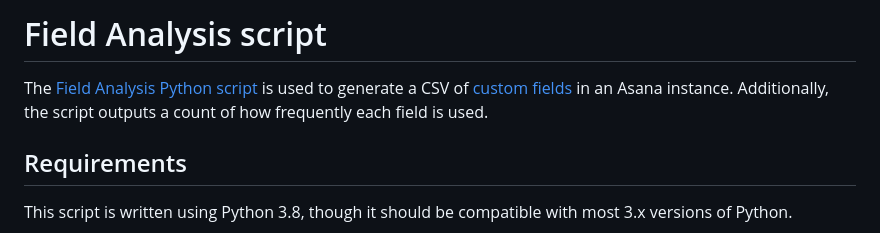
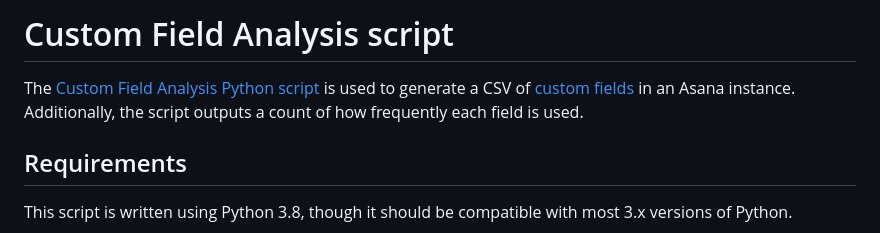
Before and after one commit to Asana/devrel-examples, a Markdown page: python/custom-field-analysis/README.md, the part around the change. GitHub-like rendering.

```diff
--- a/python/custom-field-analysis/README.md
+++ b/python/custom-field-analysis/README.md
@@ -1,6 +1,6 @@
-# Field Analysis script
+# Custom Field Analysis script
 
-The [Field Analysis Python script](https://developers.asana.com/docs/custom-field-analysis) is used to generate a CSV of [custom fields](https://developers.asana.com/docs/custom-fields-guide) in an Asana instance. Additionally, the script outputs a count of how frequently each field is used.
+The [Custom Field Analysis Python script](https://developers.asana.com/docs/custom-field-analysis) is used to generate a CSV of [custom fields](https://developers.asana.com/docs/custom-fields-guide) in an Asana instance. Additionally, the script outputs a count of how frequently each field is used.
 
 ## Requirements
 
```
